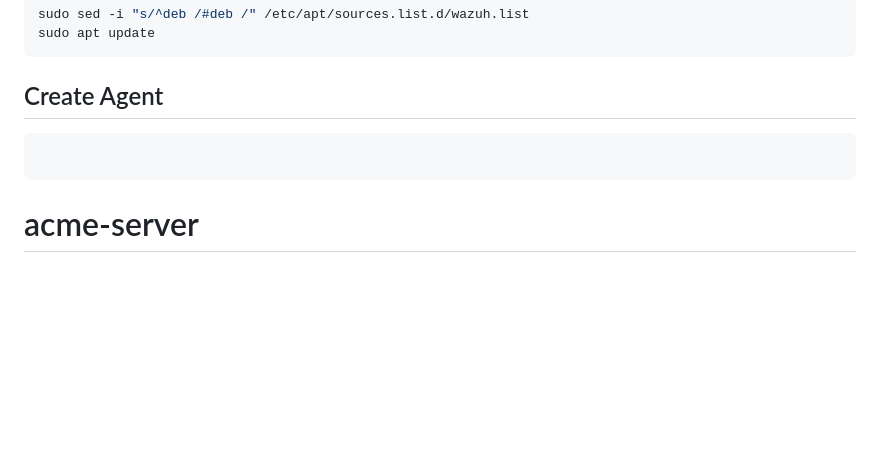
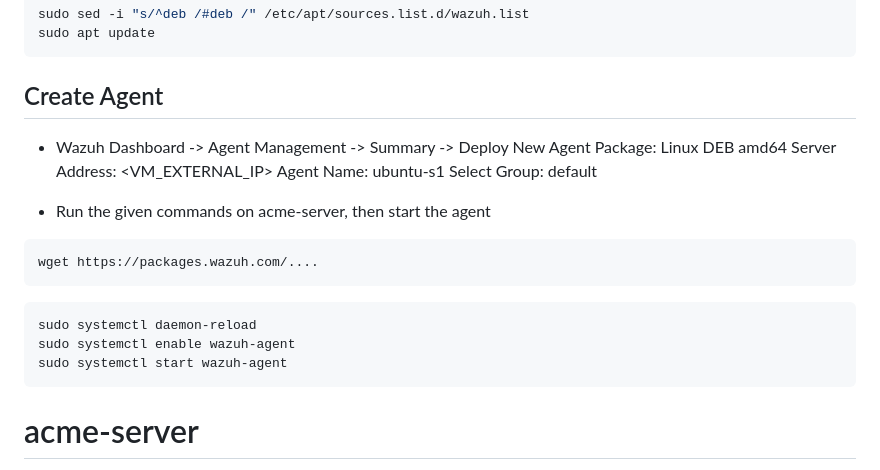
Before and after one commit to sefatuter/acme-siem, a Markdown page: README.md, the part around the change. GitHub-like rendering; blank space fills up the shorter version.

````diff
--- a/README.md
+++ b/README.md
@@ -52,7 +52,20 @@ sudo apt update
 ```
 
 ## Create Agent
+- Wazuh Dashboard -> Agent Management -> Summary -> Deploy New Agent
+Package: Linux DEB amd64
+Server Address: <VM_EXTERNAL_IP>
+Agent Name: ubuntu-s1
+Select Group: default
+
+- Run the given commands on acme-server, then start the agent
 ```
+wget https://packages.wazuh.com/....
+```
+```
+sudo systemctl daemon-reload
+sudo systemctl enable wazuh-agent
+sudo systemctl start wazuh-agent
 ```
 
 # acme-server
````
